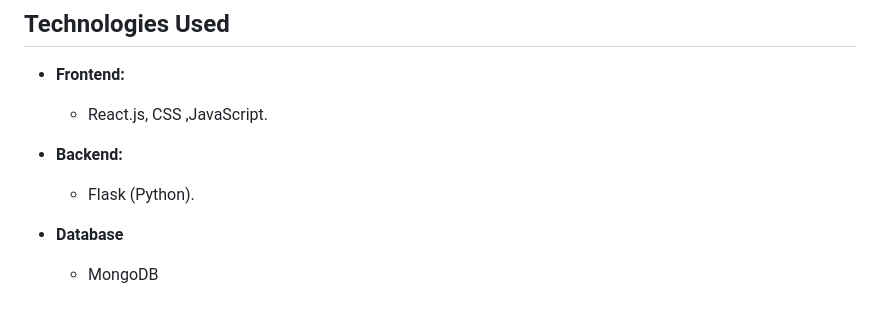
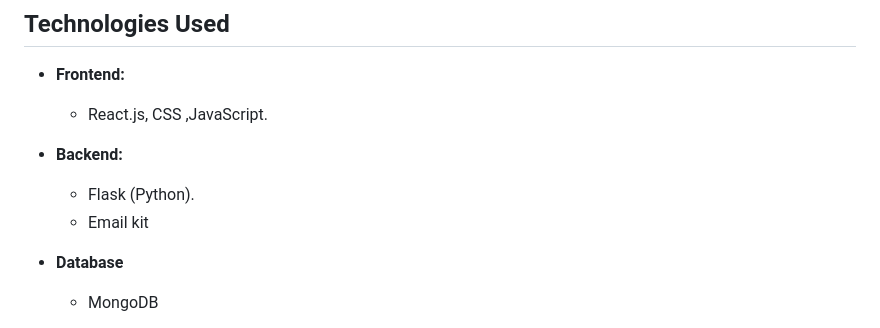
Before and after one commit to DhananjayDogne/nit_b_chatbot_2, a Markdown page: README.md, the part around the change. Drawn GitHub-style.

```diff
--- a/README.md
+++ b/README.md
@@ -56,6 +56,7 @@ The primary goal of this challenge is to design and implement an AI Chat-based a
 
 - **Backend:**
   - Flask (Python).
+  - Email kit
 
 - **Database**
   - MongoDB
```
